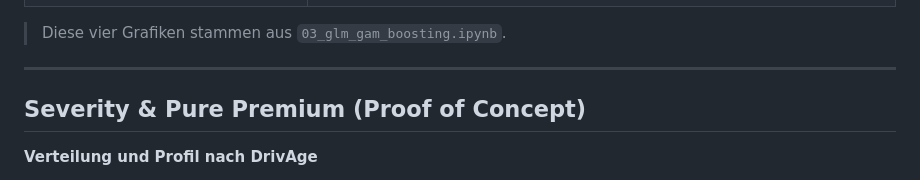
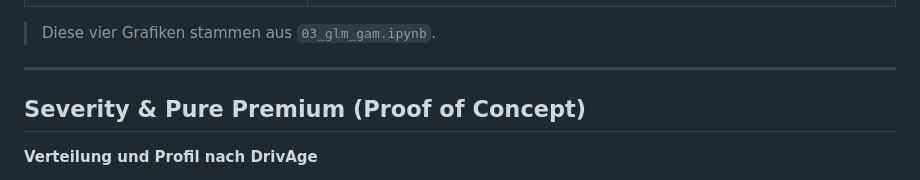
Before and after one commit to FisherSteve/freMTPL2-pricing, a Markdown page: README.md, the part around the change. GitHub-like rendering.

Commit message:
Update reference to notebook in README

```diff
--- a/README.md
+++ b/README.md
@@ -56,7 +56,7 @@ Zur Orientierung: klassische Muster im freMTPL2-Datensatz (höhere Frequenz bei
 | **Partial Effect – VehAge** | ![GAM VehAge](figures/gam_spline_vehage.png) |
 | **Lorenz-/Gini-Vergleich (GLM1/2 vs GAM)** | ![Lorenz](figures/lorenz_glm_gam.png) |
 
-> Diese vier Grafiken stammen aus `03_glm_gam_boosting.ipynb`.
+> Diese vier Grafiken stammen aus `03_glm_gam.ipynb`.
 
 ---
 
```
